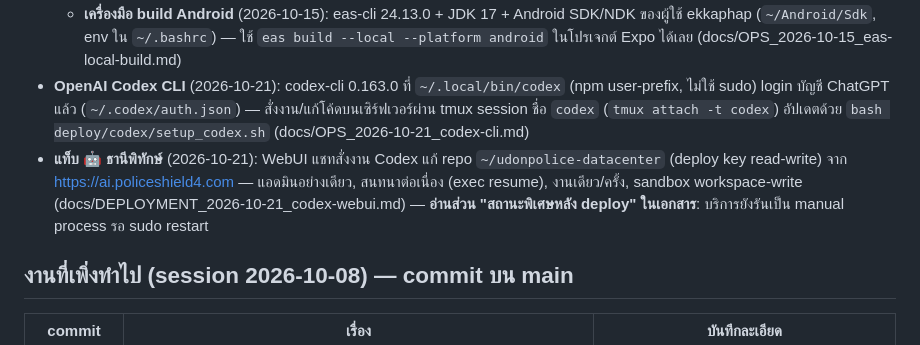
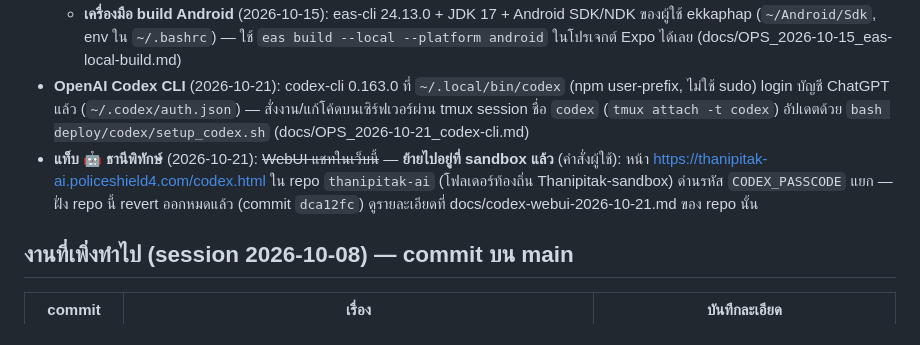
Before and after one commit to ekkaphapj/thanipitak-agent, a Markdown page: docs/HANDOFF_2026-10-08.md, the part around the change. GitHub-like rendering.

Commit message:
docs: codex webui moved to thanipitak-ai sandbox

```diff
--- a/docs/HANDOFF_2026-10-08.md
+++ b/docs/HANDOFF_2026-10-08.md
@@ -15,7 +15,7 @@
   - `cloudflared` — tunnel เข้าโดเมน
   - **เครื่องมือ build Android** (2026-10-15): eas-cli 24.13.0 + JDK 17 + Android SDK/NDK ของผู้ใช้ ekkaphap (`~/Android/Sdk`, env ใน `~/.bashrc`) — ใช้ `eas build --local --platform android` ในโปรเจกต์ Expo ได้เลย (docs/OPS_2026-10-15_eas-local-build.md)
 - **OpenAI Codex CLI** (2026-10-21): codex-cli 0.163.0 ที่ `~/.local/bin/codex` (npm user-prefix, ไม่ใช้ sudo) login บัญชี ChatGPT แล้ว (`~/.codex/auth.json`) — สั่งงาน/แก้โค้ดบนเซิร์ฟเวอร์ผ่าน tmux session ชื่อ `codex` (`tmux attach -t codex`) อัปเดตด้วย `bash deploy/codex/setup_codex.sh` (docs/OPS_2026-10-21_codex-cli.md)
-- **แท็บ 🤖 ธานีพิทักษ์** (2026-10-21): WebUI แชทสั่งงาน Codex แก้ repo `~/udonpolice-datacenter` (deploy key read-write) จาก https://ai.policeshield4.com — แอดมินอย่างเดียว, สนทนาต่อเนื่อง (exec resume), งานเดียว/ครั้ง, sandbox workspace-write (docs/DEPLOYMENT_2026-10-21_codex-webui.md) — **อ่านส่วน "สถานะพิเศษหลัง deploy" ในเอกสาร**: บริการยังรันเป็น manual process รอ sudo restart
+- **แท็บ 🤖 ธานีพิทักษ์** (2026-10-21): ~~WebUI แชทในเว็บนี้~~ — **ย้ายไปอยู่ที่ sandbox แล้ว** (คำสั่งผู้ใช้): หน้า https://thanipitak-ai.policeshield4.com/codex.html ใน repo `thanipitak-ai` (โฟลเดอร์ท้องถิ่น Thanipitak-sandbox) ด่านรหัส `CODEX_PASSCODE` แยก — ฝั่ง repo นี้ revert ออกหมดแล้ว (commit `dca12fc`) ดูรายละเอียดที่ docs/codex-webui-2026-10-21.md ของ repo นั้น
 
 ## งานที่เพิ่งทำไป (session 2026-10-08) — commit บน main
 
```
